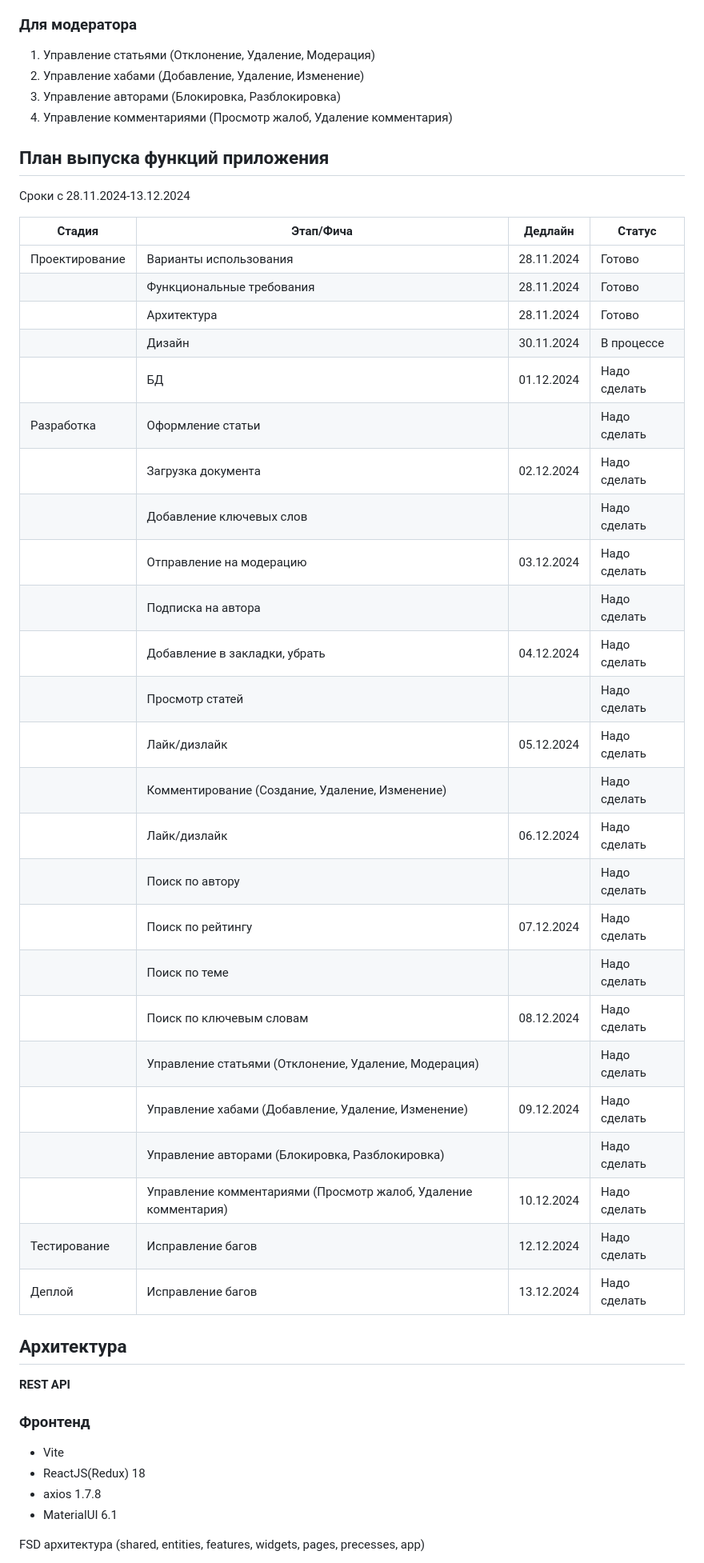
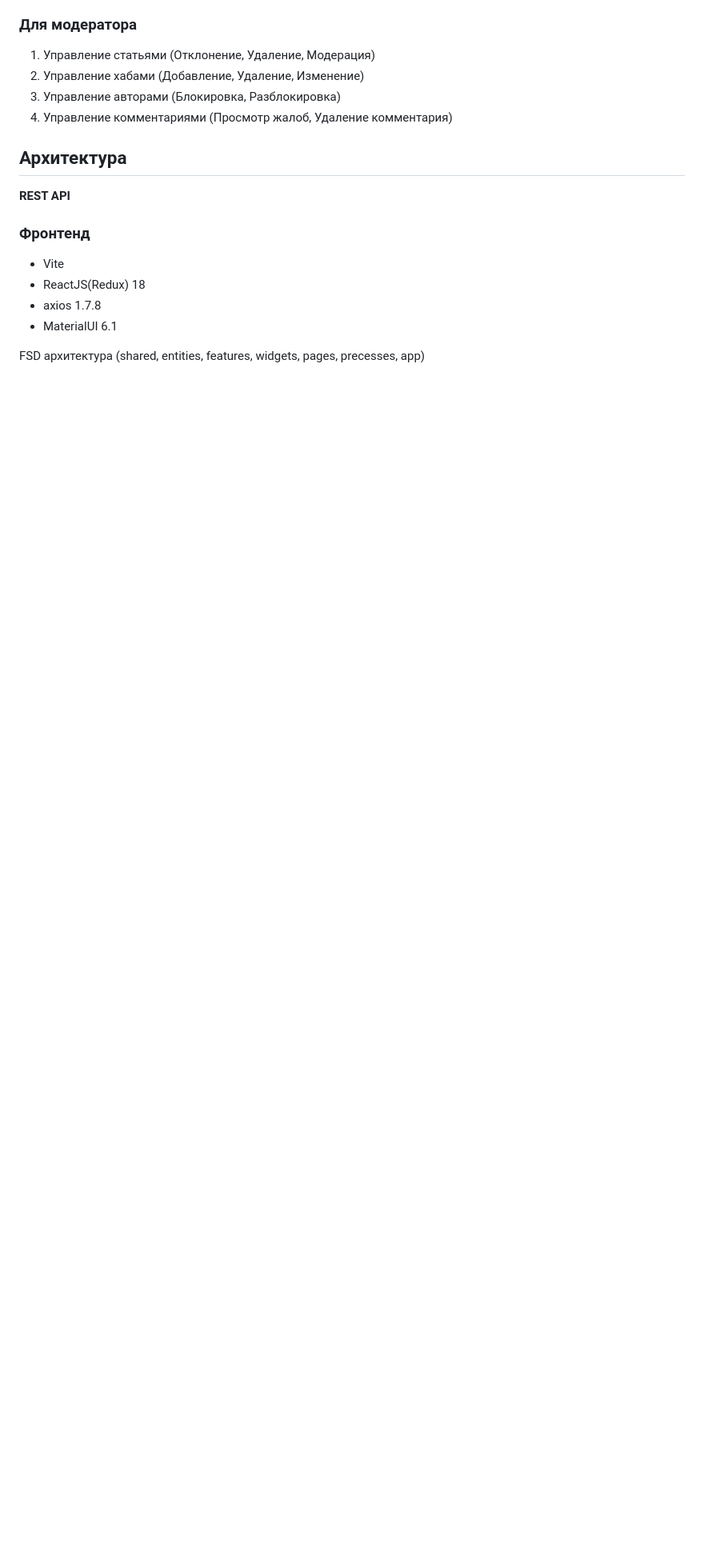
Before and after one commit to zheki4sh05/TopicHub-web-forum, a Markdown page: README.md, the part around one of its changes. Shown at 80% size. Rendered like a GitHub page; blank space fills up the shorter version.

```diff
--- a/README.md
+++ b/README.md
@@ -42,37 +46,6 @@
 3. Управление авторами (Блокировка, Разблокировка)
 4. Управление комментариями (Просмотр жалоб, Удаление комментария)
 
-## План выпуска функций приложения
-
-Сроки с 28.11.2024-13.12.2024
-
-| Стадия         | Этап/Фича                                                     | Дедлайн   | Статус        |
-|----------------|---------------------------------------------------------------|-----------|---------------|
-| Проектирование | Варианты использования                                        |28.11.2024 |  Готово       |
-|                | Функциональные требования                                     |28.11.2024 |  Готово       |
-|                | Архитектура                                                   |28.11.2024 |  Готово       |
-|                | Дизайн                                                        |30.11.2024 |  В процессе   |
-|                | БД                                                            |01.12.2024 |  Надо сделать |
-| Разработка     | Оформление статьи                                             |           |  Надо сделать |
-|                | Загрузка документа                                            |02.12.2024 |  Надо сделать |
-|                | Добавление ключевых слов                                      |           |  Надо сделать |
-|                | Отправление на модерацию                                      | 03.12.2024|  Надо сделать |
-|                | Подписка на автора                                            |           |  Надо сделать |
-|                | Добавление в закладки, убрать                                 | 04.12.2024|  Надо сделать |
-|                | Просмотр статей                                               |           |  Надо сделать |
-|                | Лайк/дизлайк                                                  | 05.12.2024|  Надо сделать |
-|                | Комментирование (Создание, Удаление, Изменение)               |           |  Надо сделать |
-|                | Лайк/дизлайк                                                  | 06.12.2024|  Надо сделать |
-|                | Поиск по автору                                               |           |  Надо сделать |
-|                | Поиск по рейтингу                                             | 07.12.2024|  Надо сделать |
-|                | Поиск по теме                                                 |           |  Надо сделать |
-|                | Поиск по ключевым словам                                      | 08.12.2024|  Надо сделать |
-|                | Управление статьями (Отклонение, Удаление, Модерация)         |           |  Надо сделать |
-|                |Управление хабами (Добавление, Удаление, Изменение)            | 09.12.2024|  Надо сделать |
-|                | Управление авторами (Блокировка, Разблокировка)               |           |  Надо сделать |
-|                |Управление комментариями (Просмотр жалоб, Удаление комментария)| 10.12.2024|  Надо сделать |
-| Тестирование   | Исправление багов                                             | 12.12.2024|  Надо сделать |
-| Деплой         | Исправление багов                                             | 13.12.2024|  Надо сделать |
 ## Архитектура
 
 **REST API**
```
Also changed, not shown: other parts of README.md (+42 -4 lines).
